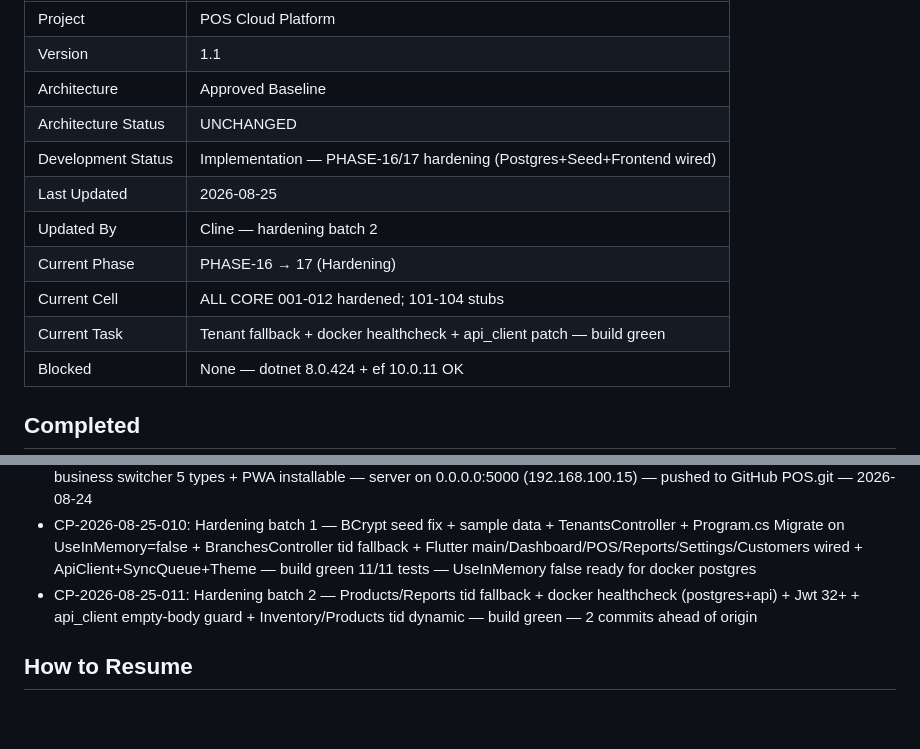
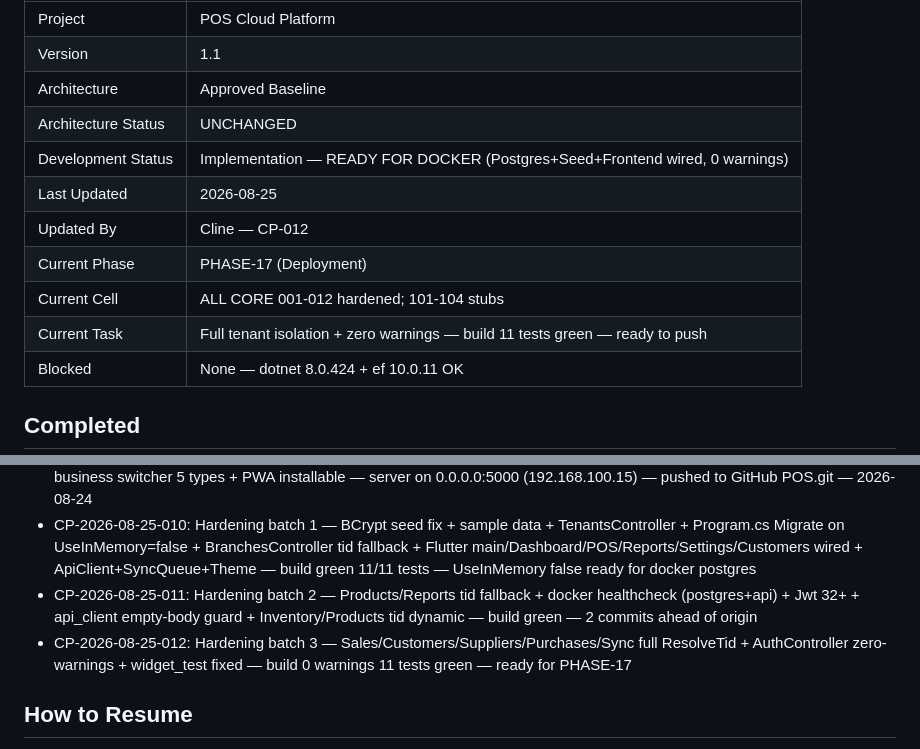
Before and after one commit to amoh873-eng/POS, a Markdown page: PROJECT_STATE.md, 2 parts joined by grey strips. GitHub-like rendering; blank space fills up the shorter version.

Commit message:
docs: CP-012 -- finalize hardening -> PHASE-17 ready (0 warnings, 11 tests)

```diff
--- a/PROJECT_STATE.md
+++ b/PROJECT_STATE.md
@@ -9,12 +9,12 @@
 | Version | 1.1 |
 | Architecture | Approved Baseline |
 | Architecture Status | UNCHANGED |
-| Development Status | Implementation — PHASE-16/17 hardening (Postgres+Seed+Frontend wired) |
+| Development Status | Implementation — READY FOR DOCKER (Postgres+Seed+Frontend wired, 0 warnings) |
 | Last Updated | 2026-08-25 |
-| Updated By | Cline — hardening batch 2 |
-| Current Phase | PHASE-16 → 17 (Hardening) |
+| Updated By | Cline — CP-012 |
+| Current Phase | PHASE-17 (Deployment) |
 | Current Cell | ALL CORE 001-012 hardened; 101-104 stubs |
-| Current Task | Tenant fallback + docker healthcheck + api_client patch — build green |
+| Current Task | Full tenant isolation + zero warnings — build 11 tests green — ready to push |
 | Blocked | None — dotnet 8.0.424 + ef 10.0.11 OK |
 
 ## Completed
@@ -80,6 +80,7 @@ None
 - CP-2026-08-24-009: POS full + 1+2+3+4+5 (inventory/credit/purchasing/reports) + refund + restaurant design 3-pane + business switcher 5 types + PWA installable — server on 0.0.0.0:5000 (192.168.100.15) — pushed to GitHub POS.git — 2026-08-24
 - CP-2026-08-25-010: Hardening batch 1 — BCrypt seed fix + sample data + TenantsController + Program.cs Migrate on UseInMemory=false + BranchesController tid fallback + Flutter main/Dashboard/POS/Reports/Settings/Customers wired + ApiClient+SyncQueue+Theme — build green 11/11 tests — UseInMemory false ready for docker postgres
 - CP-2026-08-25-011: Hardening batch 2 — Products/Reports tid fallback + docker healthcheck (postgres+api) + Jwt 32+ + api_client empty-body guard + Inventory/Products tid dynamic — build green — 2 commits ahead of origin
+- CP-2026-08-25-012: Hardening batch 3 — Sales/Customers/Suppliers/Purchases/Sync full ResolveTid + AuthController zero-warnings + widget_test fixed — build 0 warnings 11 tests green — ready for PHASE-17
 
 ## How to Resume
 1. Read this file
```
